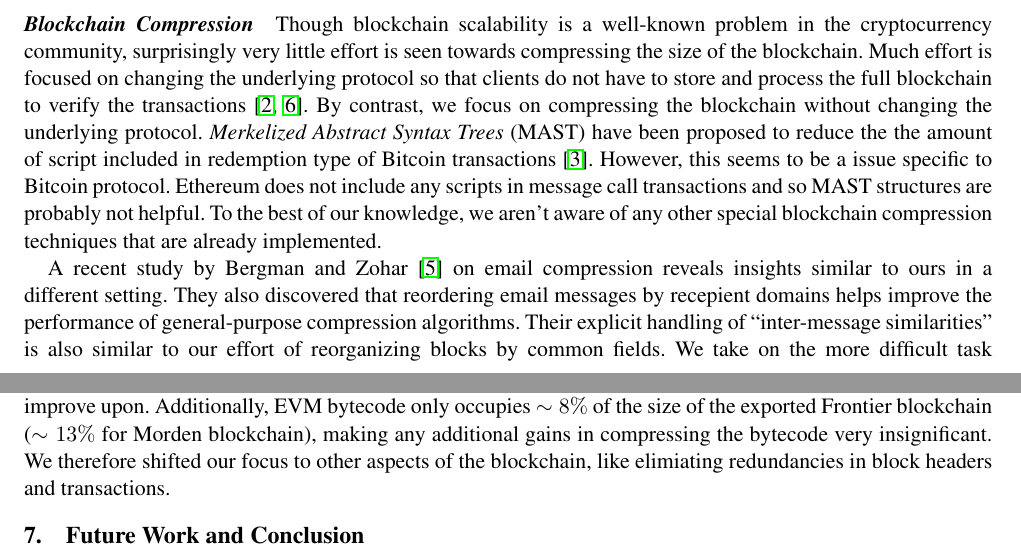
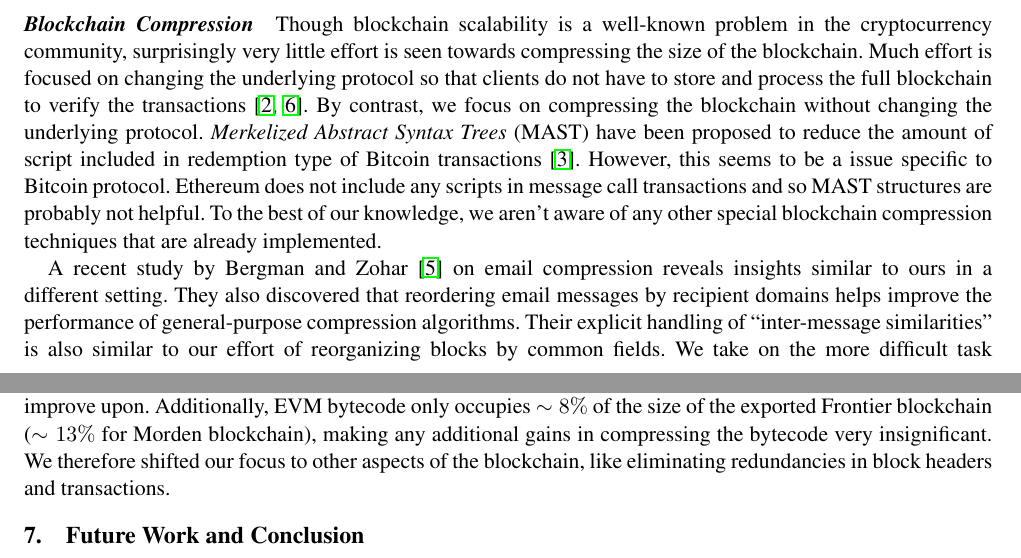
Before and after one commit to anithag/compressEVM, a LaTeX paper (final/final.tex, which reads final/related.tex): two parts of pages 10 and 11 of 12, joined at a grey line, cut so that both start at the same text. Compiled offline with pdfLaTeX; a missing font is replaced by an installed copy or a similar font.

Commit message:
more typo

```diff
--- a/final/related.tex
+++ b/final/related.tex
@@ -4,7 +4,7 @@ surprisingly very little effort is seen towards compressing the size of the bloc
 Much effort is focused on changing the underlying protocol so that clients
 do not have to store and process the full blockchain to verify the transactions~\cite{lightclient, ultimate}.
 By contrast, we focus on compressing the blockchain without changing the underlying protocol.
-\emph{Merkelized Abstract Syntax Trees} (MAST) have been proposed to reduce the the amount of script included in redemption
+\emph{Merkelized Abstract Syntax Trees} (MAST) have been proposed to reduce the amount of script included in redemption
 type of Bitcoin transactions~\cite{mast}.
 However, this seems to be a issue specific to Bitcoin protocol.
 \eth{} does not include any scripts in message call transactions and so  MAST structures are probably not helpful.
@@ -12,7 +12,7 @@ To the best of our knowledge, we aren't aware of any other special blockchain co
 
 A recent study by Bergman and Zohar~\cite{bergman2015compressing} on email compression
 reveals insights similar to ours in a different setting.
-They also discovered that reordering email messages by recepient domains helps improve
+They also discovered that reordering email messages by recipient domains helps improve
 the performance of general-purpose compression algorithms.
 Their explicit handling of ``inter-message similarities'' is also similar to our effort of reorganizing blocks by common fields.
 We take on the more difficult task of compressing the \eth{} blockchain,
@@ -59,7 +59,7 @@ algorithms like gzip can already do amazingly well. Our analysis show that gzip
 portion of the blockchain by $83.1\%$, making it extremely difficult for us to improve upon.
 Additionally, EVM bytecode only occupies $\sim8\%$ of the size of the exported Frontier blockchain ($\sim 13\%$ for Morden blockchain),
 making any additional gains in compressing the bytecode very insignificant.
-We therefore shifted our focus to other aspects of the blockchain, like elimiating redundancies in block headers
+We therefore shifted our focus to other aspects of the blockchain, like eliminating redundancies in block headers
 and transactions.
 %Most of the ideas in previous work on JVM bytecode compression are applicable to EVM bytecode. EVM bytecode, however, are
 %both simpler and more complex at the same time, potentially requiring some special treatment. For example, EVM bytecode deals
```
